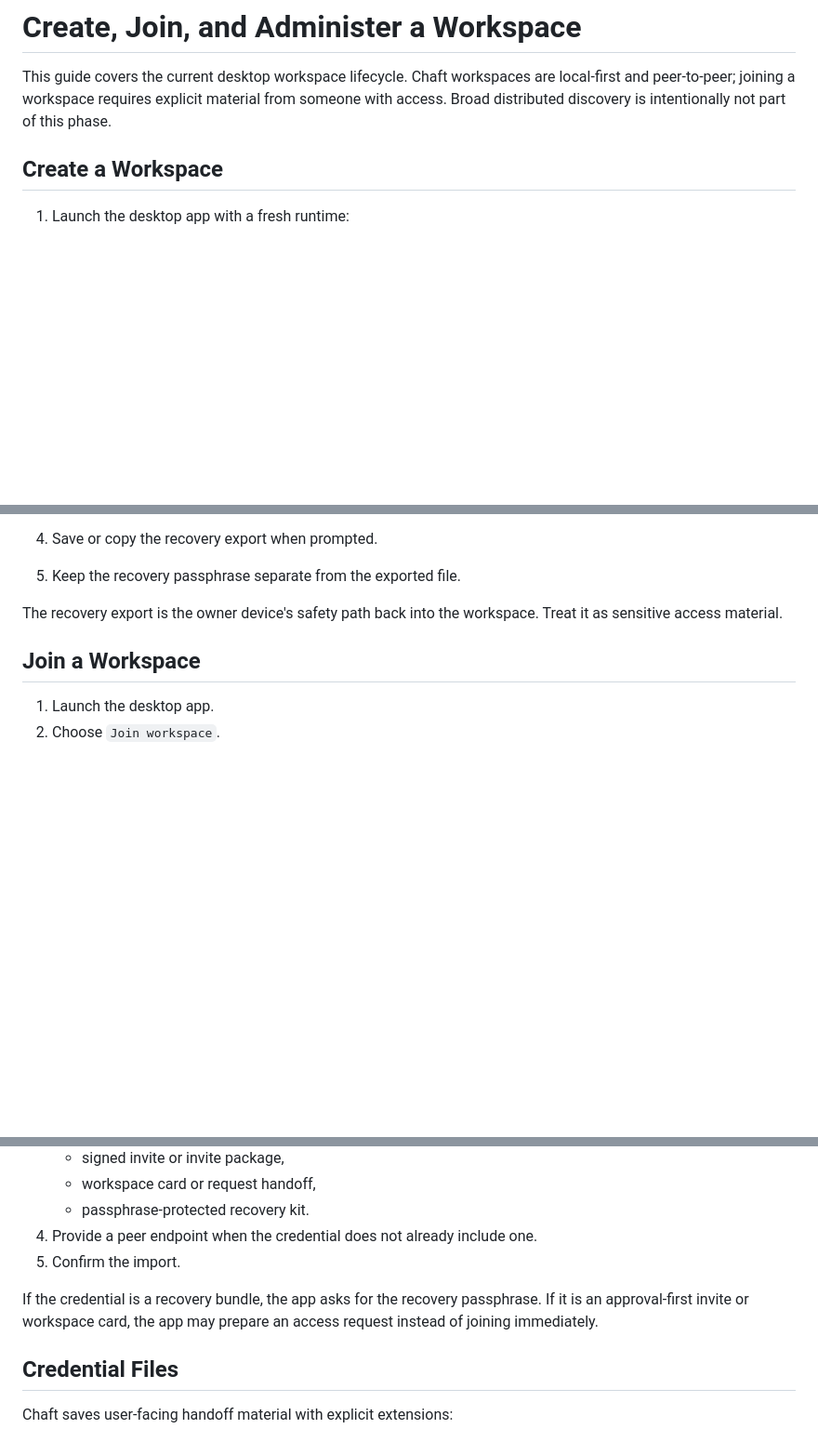
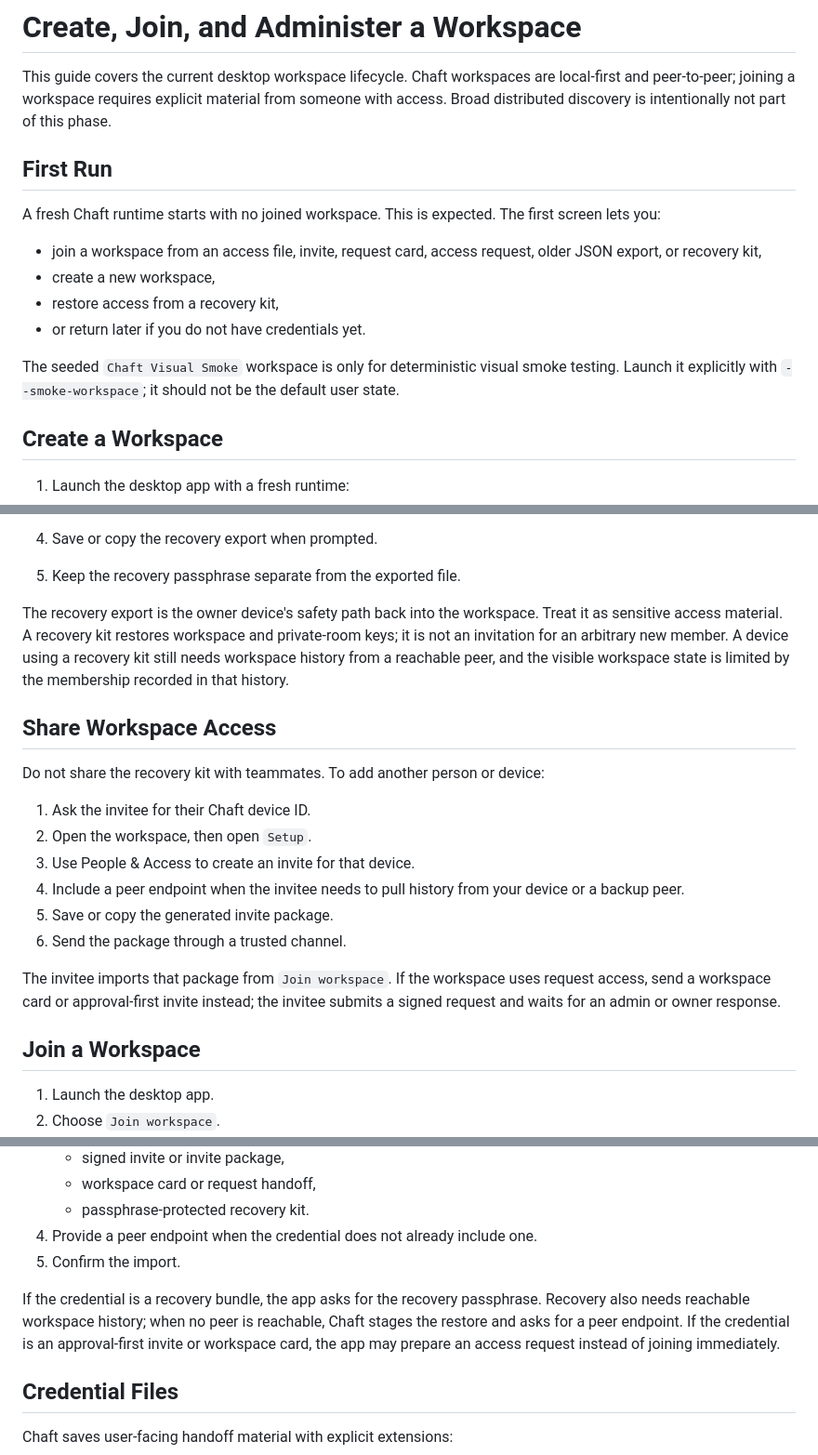
Before and after one commit to Jurshsmith/chaft, a Markdown page: guides/workspace-lifecycle.md, 3 parts joined by grey strips. Shown at 93% size. GitHub-like rendering; blank space fills up the shorter version.

Commit message:
Clarify workspace lifecycle guide

```diff
--- a/guides/workspace-lifecycle.md
+++ b/guides/workspace-lifecycle.md
@@ -4,6 +4,21 @@ This guide covers the current desktop workspace lifecycle. Chaft workspaces are
 local-first and peer-to-peer; joining a workspace requires explicit material
 from someone with access. Broad distributed discovery is intentionally not part
 of this phase.
+
+## First Run
+
+A fresh Chaft runtime starts with no joined workspace. This is expected. The
+first screen lets you:
+
+- join a workspace from an access file, invite, request card, access request,
+  older JSON export, or recovery kit,
+- create a new workspace,
+- restore access from a recovery kit,
+- or return later if you do not have credentials yet.
+
+The seeded `Chaft Visual Smoke` workspace is only for deterministic visual
+smoke testing. Launch it explicitly with `--smoke-workspace`; it should not be
+the default user state.
 
 ## Create a Workspace
 
@@ -19,7 +34,27 @@ of this phase.
 5. Keep the recovery passphrase separate from the exported file.
 
 The recovery export is the owner device's safety path back into the workspace.
-Treat it as sensitive access material.
+Treat it as sensitive access material. A recovery kit restores workspace and
+private-room keys; it is not an invitation for an arbitrary new member. A device
+using a recovery kit still needs workspace history from a reachable peer, and
+the visible workspace state is limited by the membership recorded in that
+history.
+
+## Share Workspace Access
+
+Do not share the recovery kit with teammates. To add another person or device:
+
+1. Ask the invitee for their Chaft device ID.
+2. Open the workspace, then open `Setup`.
+3. Use People & Access to create an invite for that device.
+4. Include a peer endpoint when the invitee needs to pull history from your
+   device or a backup peer.
+5. Save or copy the generated invite package.
+6. Send the package through a trusted channel.
+
+The invitee imports that package from `Join workspace`. If the workspace uses
+request access, send a workspace card or approval-first invite instead; the
+invitee submits a signed request and waits for an admin or owner response.
 
 ## Join a Workspace
 
@@ -34,8 +69,10 @@ Treat it as sensitive access material.
 5. Confirm the import.
 
 If the credential is a recovery bundle, the app asks for the recovery
-passphrase. If it is an approval-first invite or workspace card, the app may
-prepare an access request instead of joining immediately.
+passphrase. Recovery also needs reachable workspace history; when no peer is
+reachable, Chaft stages the restore and asks for a peer endpoint. If the
+credential is an approval-first invite or workspace card, the app may prepare an
+access request instead of joining immediately.
 
 ## Credential Files
 
```
